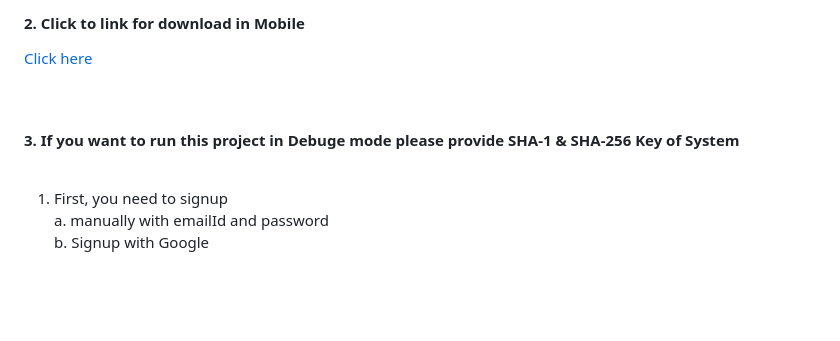
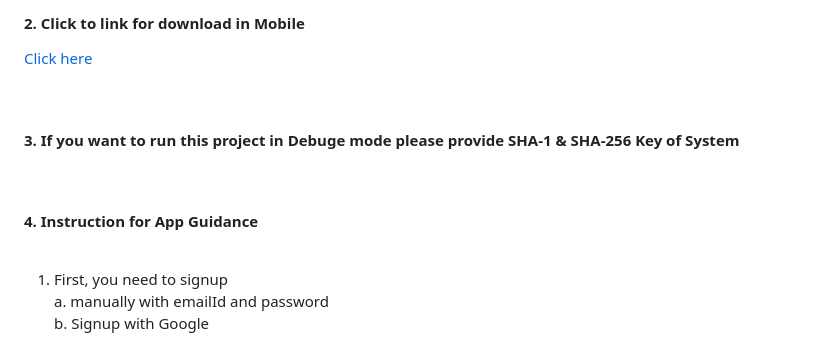
Before and after one commit to regendraSuman2017/ellemora_test, a Markdown page: README.md, the part around the change. GitHub-like rendering; blank space fills up the shorter version.

```diff
--- a/README.md
+++ b/README.md
@@ -14,6 +14,9 @@ A new Flutter project.
 <br>
 
 <p><h4>3. If you want to run this project in  Debuge mode please provide SHA-1 & SHA-256 Key of System</h4></p>
+<br>
+
+<p><h4>4. Instruction for App Guidance</h4></p>
 <br>
 
 1. First, you need to signup<br/>
```
